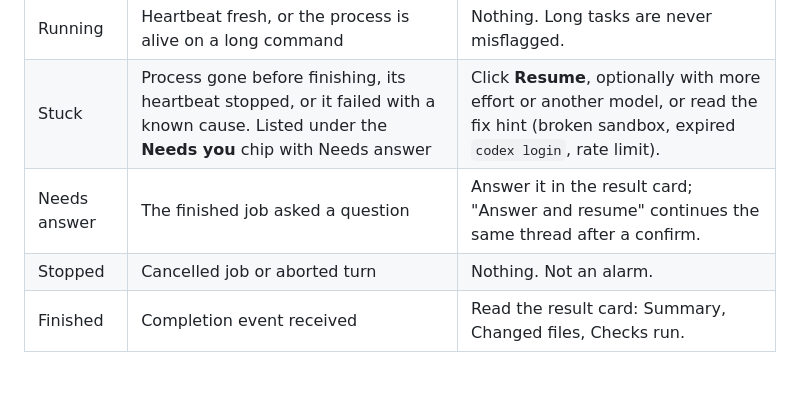
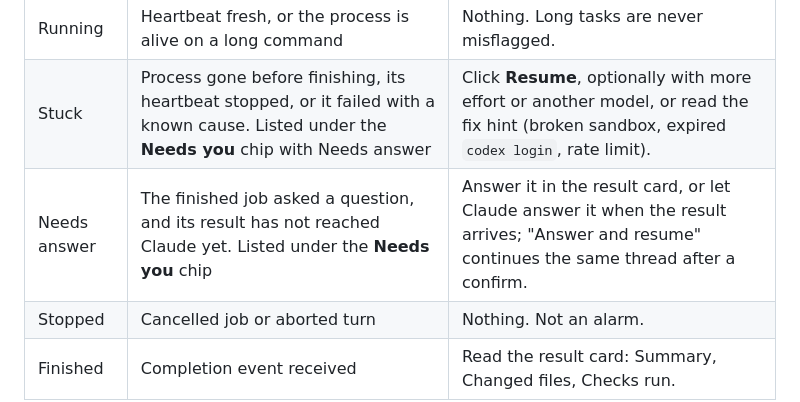
Before and after one commit to Fundryi/claude-codex-handoff, a Markdown page: README.md, the part around the change. Drawn GitHub-style; blank space fills up the shorter version.

Commit message:
docs: Needs answer row and saved filters match 2.28.0

```diff
--- a/README.md
+++ b/README.md
@@ -89,7 +89,7 @@ The dashboard classifies every job from ground truth (real PID + heartbeat), not
 |---|---|---|
 | Running | Heartbeat fresh, or the process is alive on a long command | Nothing. Long tasks are never misflagged. |
 | Stuck | Process gone before finishing, its heartbeat stopped, or it failed with a known cause. Listed under the **Needs you** chip with Needs answer | Click **Resume**, optionally with more effort or another model, or read the fix hint (broken sandbox, expired `codex login`, rate limit). |
-| Needs answer | The finished job asked a question | Answer it in the result card; "Answer and resume" continues the same thread after a confirm. |
+| Needs answer | The finished job asked a question, and its result has not reached Claude yet. Listed under the **Needs you** chip | Answer it in the result card, or let Claude answer it when the result arrives; "Answer and resume" continues the same thread after a confirm. |
 | Stopped | Cancelled job or aborted turn | Nothing. Not an alarm. |
 | Finished | Completion event received | Read the result card: Summary, Changed files, Checks run. |
 
```
Also changed, not shown: docs/UI-THEME.md (+1 -1 lines).
